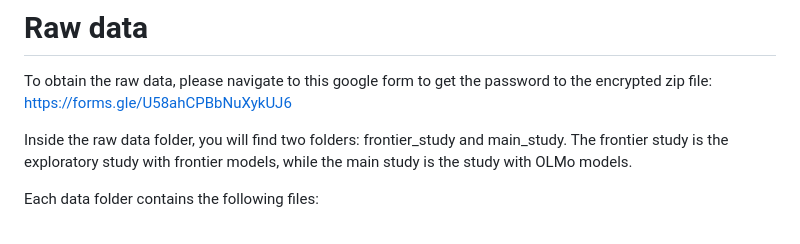
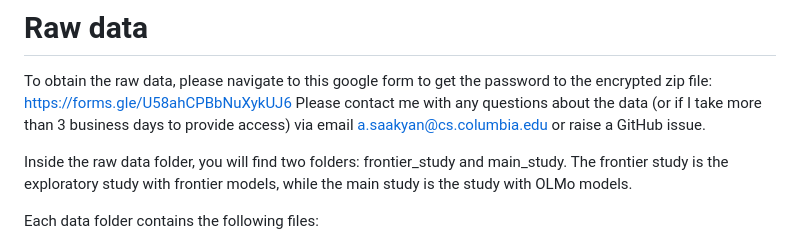
Before and after one commit to asaakyan/ngram-creativity, a Markdown page: data/DATA_README.md, the part around the change. Drawn GitHub-style.

Commit message:
Update DATA_README with contact details
Added contact information for data access inquiries.

```diff
--- a/data/DATA_README.md
+++ b/data/DATA_README.md
@@ -1,6 +1,7 @@
 # Raw data
 
 To obtain the raw data, please navigate to this google form to get the password to the encrypted zip file: https://forms.gle/U58ahCPBbNuXykUJ6
+Please contact me with any questions about the data (or if I take more than 3 business days to provide access) via email a.saakyan@cs.columbia.edu or raise a GitHub issue.
 
 Inside the raw data folder, you will find two folders: frontier_study and main_study. The frontier study is the exploratory study with frontier models, while the main study is the study with OLMo models.
 
```
